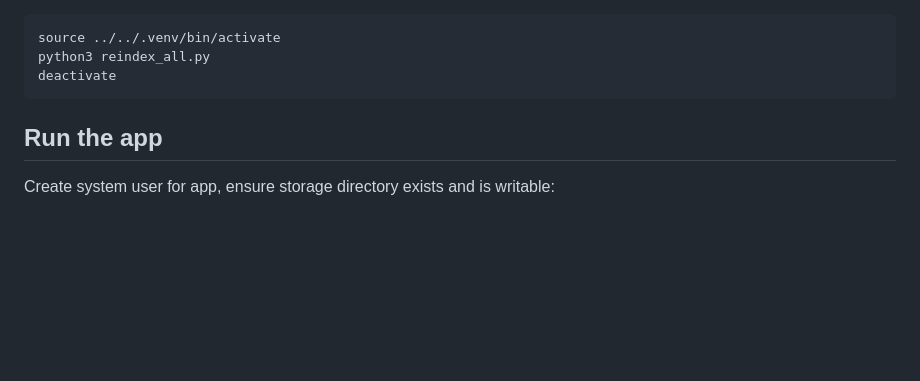
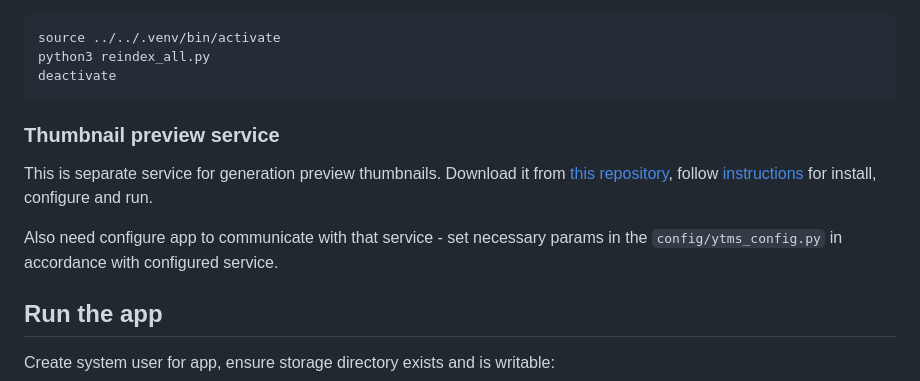
Before and after one commit to sphynkx/yurtube, a Markdown page: README.md, the part around the change. Rendered like a GitHub page; blank space fills up the shorter version.

Commit message:
Update documentation - add "Thumbnail preview service" section (about ytms).

````diff
--- a/README.md
+++ b/README.md
@@ -223,6 +223,13 @@ python3 reindex_all.py
 deactivate
 ```
 
+
+### Thumbnail preview service
+This is separate service for generation preview thumbnails. Download it from [this repository](https://github.com/sphynkx/ytms), follow [instructions](https://github.com/sphynkx/ytms/README.md) for install, configure and run.
+
+Also need configure app to communicate with that service - set necessary params in the `config/ytms_config.py` in accordance with configured service.
+
+
 ## Run the app
 Create system user for app, ensure storage directory exists and is writable:
 ```bash
````
